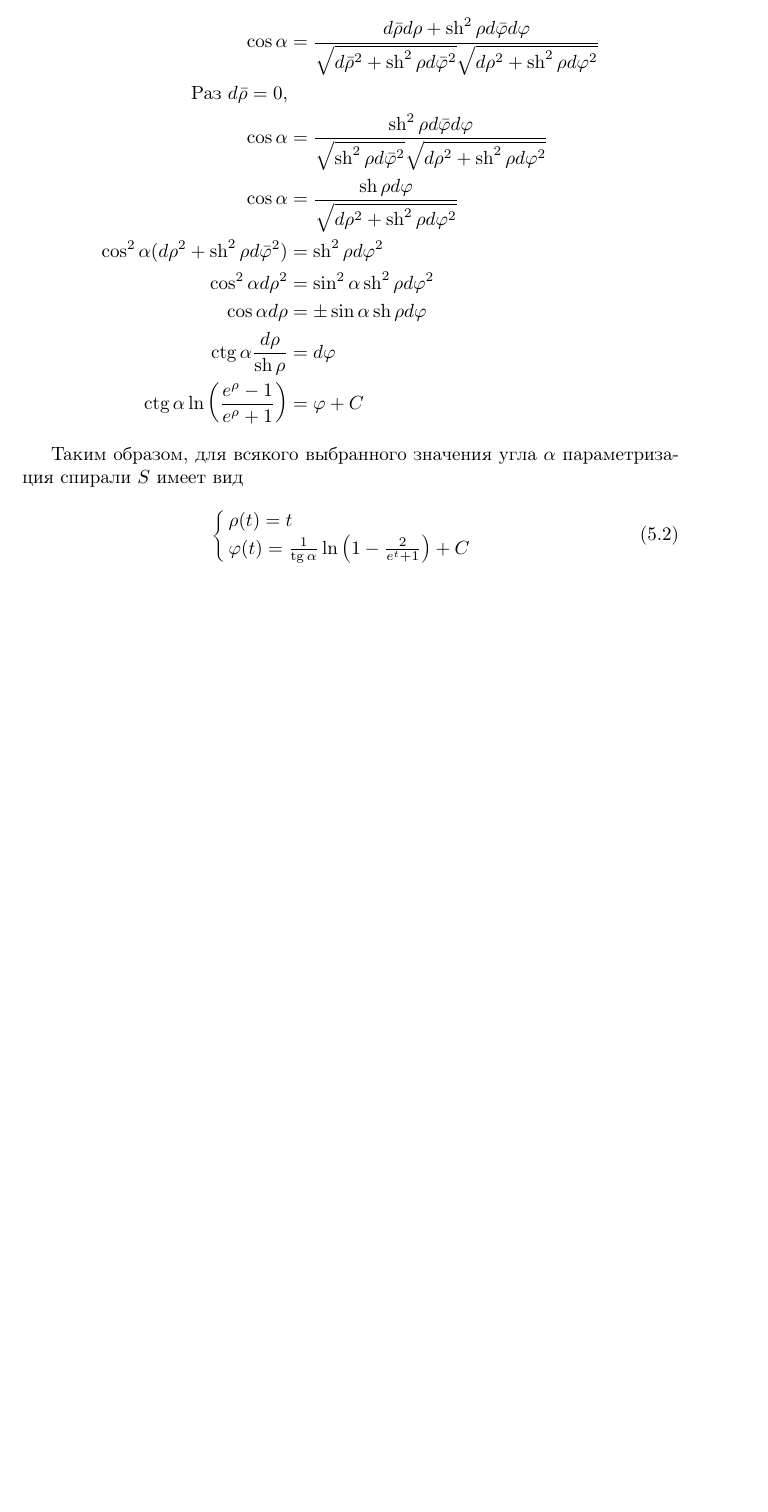
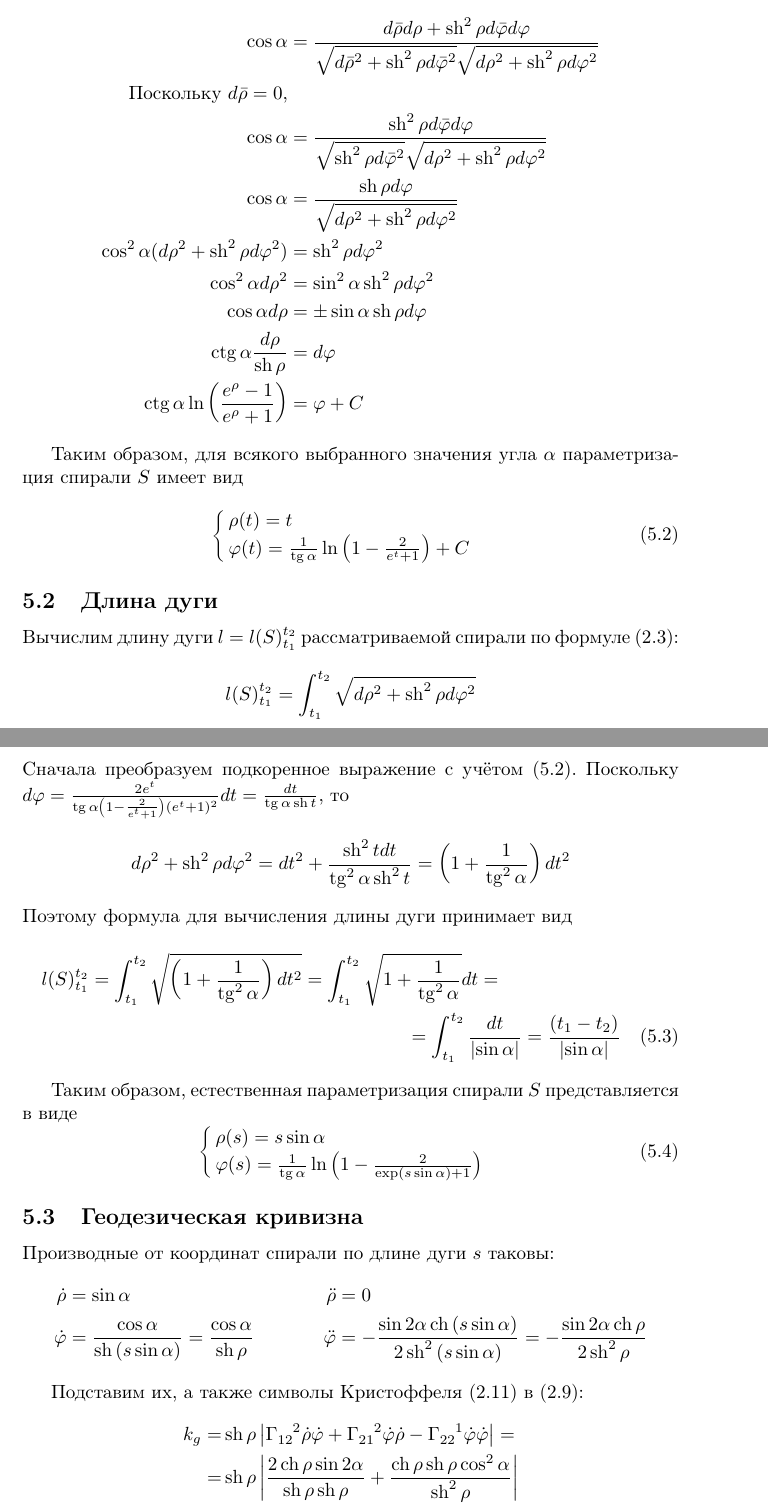
Before and after one commit to dzhus/term-paper-hypergeom, a LaTeX document (doc/paper.tex): part of page 25 of 26 before the commit and two parts of pages 25 and 26 of 27 after it, the two joined at a grey line, cut so that both start at the same text, the shorter picture padded with empty space. Compiled offline with pdfLaTeX; a missing bibliography style is replaced by a similar one.

Commit message:
Started a section on second spiral's length and curvature. Also minor fixes.

```diff
--- a/doc/paper.tex
+++ b/doc/paper.tex
@@ -905,13 +905,13 @@ $\rho_{e_0}$.
   \cos \alpha &= \frac{d\bar{\rho} d\rho + \sh^2{\rho}d\bar{\phi}
     d\phi}{\sqrt{d\bar{\rho}^2 + \sh^2{\rho}d\bar{\phi}^2}
            \sqrt{d{\rho}^2 + \sh^2{\rho}d{\phi}^2}}\\
-         \text{Раз $d\bar{\rho}=0$,}\\
+         \text{Поскольку $d\bar{\rho}=0$,}\\
   \cos \alpha &= \frac{\sh^2\rho d\bar{\phi} d\phi}
                       {\sqrt{\sh^2\rho d\bar{\phi}^2}
                        \sqrt{d{\rho}^2 + \sh^2\rho d{\phi}^2}}\\
   \cos \alpha &= \frac{\sh \rho d\phi}
                       {\sqrt{d\rho^2+\sh^2\rho d\phi^2}}\\
-  \cos^2\alpha (d\rho^2+\sh^2\rho d\bar{\phi}^2) &= \sh^2\rho d\phi^2 \\
+  \cos^2\alpha (d\rho^2+\sh^2\rho d\phi^2) &= \sh^2\rho d\phi^2 \\
   \cos^2\alpha d\rho^2 &= \sin^2\alpha \sh^2\rho d\phi^2\\
   \cos \alpha d\rho &= \pm \sin\alpha \sh\rho d\phi\\
   \ctg\alpha \frac{d \rho}{\sh\rho} &= d\phi\\
@@ -920,13 +920,68 @@ $\rho_{e_0}$.
 
 Таким образом, для всякого выбранного значения угла $\alpha$
 параметризация спирали $S$ имеет вид
-\begin{equation}
+\begin{equation}\label{eq:con-spiral}
   \begin{cases}
     \rho(t) = t \\
     \phi(t) = \frac{1}{\tg\alpha} \ln\left(1-\frac{2}{e^t+1}\right) + C
   \end{cases}
 \end{equation}
 
+\subsection{Длина дуги}
+
+Вычислим длину дуги $l=l(S)_{t_1}^{t_2}$ рассматриваемой спирали по
+формуле \eqref{eq:riemann-curve-length}:
+\begin{equation*}
+  l(S)_{t_1}^{t_2} = \int_{t_1}^{t_2}\sqrt{d\rho^2+\sh^2\rho d\phi^2}
+\end{equation*}
+Сначала преобразуем подкоренное выражение с учётом
+\eqref{eq:con-spiral}. Поскольку $d\phi =
+\frac{2e^t}{\tg\alpha \left(1-\frac{2}{e^t+1}\right) (e^t+1)^2}dt =
+\frac{dt}{\tg{\alpha}\sh{t}}$, то
+\begin{equation*}
+  d\rho^2+\sh^2\rho d\phi^2 =
+  dt^2 + \frac{\sh^2{t} dt}{\tg^2{\alpha}\sh^2{t}}
+  =\left(1+\frac{1}{\tg^2{\alpha}}\right) dt^2
+\end{equation*}
+Поэтому формула для вычисления длины дуги принимает вид
+\begin{multline}
+  l(S)_{t_1}^{t_2} =
+  \int_{t_1}^{t_2}\sqrt{\left(1+\frac{1}{\tg^2{\alpha}}\right)dt^2} =
+  \int_{t_1}^{t_2}\sqrt{1+\frac{1}{\tg^2{\alpha}}}dt = \\
+  = \int_{t_1}^{t_2}\frac{dt}{\abs{\sin\alpha}} =
+  \frac{(t_1 - t_2)}{\abs{\sin\alpha}}
+\end{multline}
+
+Таким образом, естественная параметризация спирали $S$ представляется
+в виде
+\begin{equation}
+  \begin{cases}
+    \rho(s) = s \sin\alpha\\
+    \phi(s) = \frac{1}{\tg\alpha}\ln\left(1-\frac{2}{\exp({s \sin\alpha})+1}\right)
+  \end{cases}
+\end{equation}
+
+\subsection{Геодезическая кривизна}
+Производные от координат спирали по длине дуги $s$ таковы:
+\begin{align*}
+  \dot{\rho} &= \sin\alpha &\qquad \ddot{\rho} &= 0 \\
+  \dot{\phi} &= \frac{\cos\alpha}{\sh\left(s \sin\alpha\right)} = \frac{\cos\alpha}{\sh\rho} &\qquad
+  \ddot{\phi} &= -\frac{\sin{2\alpha} \ch\left(s \sin\alpha\right)}
+                      {2 \sh^2\left(s \sin\alpha\right)} =
+                      -\frac{\sin{2\alpha} \ch\rho}{2 \sh^2\rho}
+\end{align*}
+
+Подставим их, а также символы Кристоффеля \eqref{eq:krist} в
+\eqref{eq:geodesic-curvature}:
+\begin{align*}
+  k_g =& \sh{\rho} \abs{\krist{1}{2}{2} \dot{\rho} \dot{\phi} +
+    \krist{2}{1}{2} \dot{\phi} \dot{\rho} - \krist{2}{2}{1} \dot{\phi}
+    \dot {\phi}}= \\
+  =& \sh\rho\abs{\frac{2\ch\rho \sin{2\alpha}}{\sh\rho \sh\rho} +
+    \frac{\ch\rho \sh\rho \cos^2\alpha}{\sh^2\rho}}
+\end{align*}
+
+
 \clearpage
 \bibliographystyle{gost780s}
 \bibliography{paper}
```
Also changed, not shown: doc/paper.tex (4 more changed lines).
